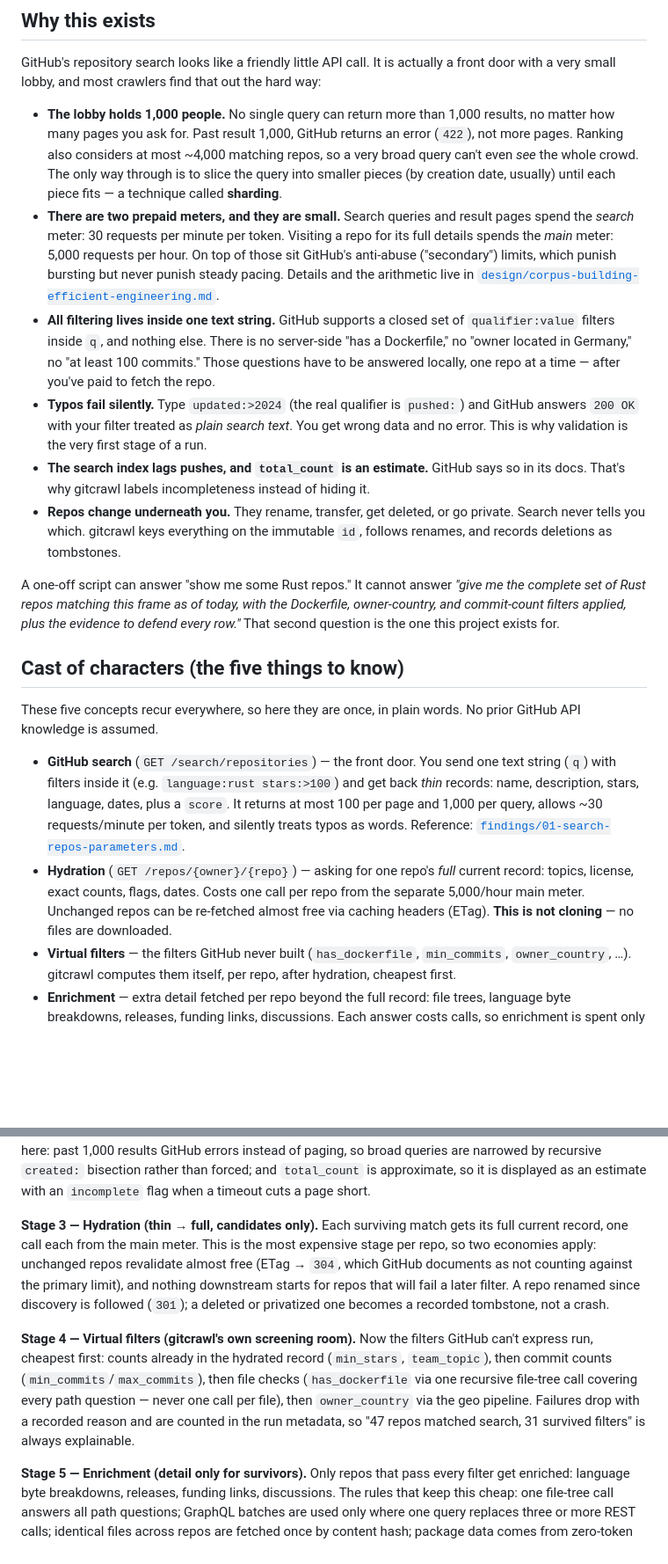
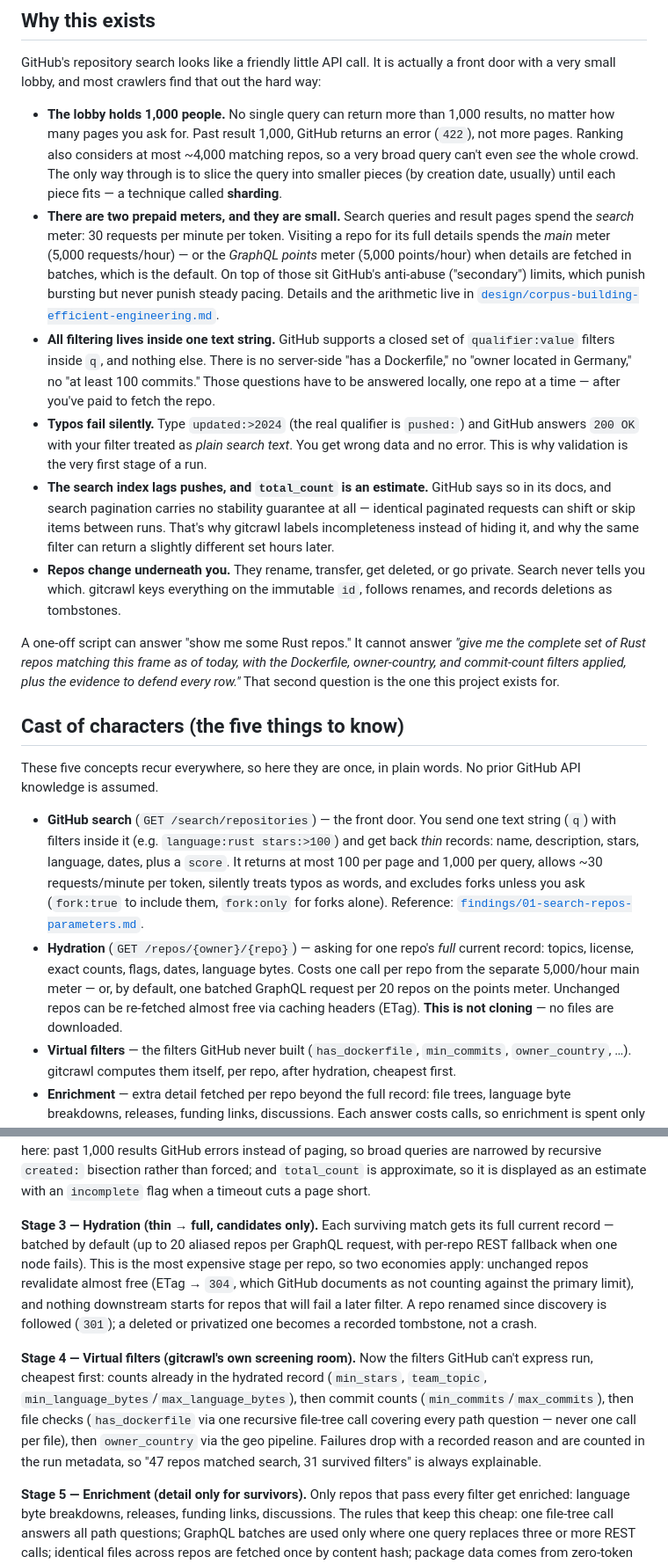
Before and after one commit to Thabettt/gitcrawl, a Markdown page: README.md, 2 parts joined by grey strips. Shown at 88% size. GitHub-like rendering; blank space fills up the shorter version.

```diff
--- a/README.md
+++ b/README.md
@@ -47,10 +47,10 @@ The design principle behind all of it: **live-only**. A run measures GitHub as i
 GitHub's repository search looks like a friendly little API call. It is actually a front door with a very small lobby, and most crawlers find that out the hard way:
 
 - **The lobby holds 1,000 people.** No single query can return more than 1,000 results, no matter how many pages you ask for. Past result 1,000, GitHub returns an error (`422`), not more pages. Ranking also considers at most ~4,000 matching repos, so a very broad query can't even *see* the whole crowd. The only way through is to slice the query into smaller pieces (by creation date, usually) until each piece fits — a technique called **sharding**.
-- **There are two prepaid meters, and they are small.** Search queries and result pages spend the *search* meter: 30 requests per minute per token. Visiting a repo for its full details spends the *main* meter: 5,000 requests per hour. On top of those sit GitHub's anti-abuse ("secondary") limits, which punish bursting but never punish steady pacing. Details and the arithmetic live in [`design/corpus-building-efficient-engineering.md`](design/corpus-building-efficient-engineering.md).
+- **There are two prepaid meters, and they are small.** Search queries and result pages spend the *search* meter: 30 requests per minute per token. Visiting a repo for its full details spends the *main* meter (5,000 requests/hour) — or the *GraphQL points* meter (5,000 points/hour) when details are fetched in batches, which is the default. On top of those sit GitHub's anti-abuse ("secondary") limits, which punish bursting but never punish steady pacing. Details and the arithmetic live in [`design/corpus-building-efficient-engineering.md`](design/corpus-building-efficient-engineering.md).
 - **All filtering lives inside one text string.** GitHub supports a closed set of `qualifier:value` filters inside `q`, and nothing else. There is no server-side "has a Dockerfile," no "owner located in Germany," no "at least 100 commits." Those questions have to be answered locally, one repo at a time — after you've paid to fetch the repo.
 - **Typos fail silently.** Type `updated:>2024` (the real qualifier is `pushed:`) and GitHub answers `200 OK` with your filter treated as *plain search text*. You get wrong data and no error. This is why validation is the very first stage of a run.
-- **The search index lags pushes, and `total_count` is an estimate.** GitHub says so in its docs. That's why gitcrawl labels incompleteness instead of hiding it.
+- **The search index lags pushes, and `total_count` is an estimate.** GitHub says so in its docs, and search pagination carries no stability guarantee at all — identical paginated requests can shift or skip items between runs. That's why gitcrawl labels incompleteness instead of hiding it, and why the same filter can return a slightly different set hours later.
 - **Repos change underneath you.** They rename, transfer, get deleted, or go private. Search never tells you which. gitcrawl keys everything on the immutable `id`, follows renames, and records deletions as tombstones.
 
 A one-off script can answer "show me some Rust repos." It cannot answer *"give me the complete set of Rust repos matching this frame as of today, with the Dockerfile, owner-country, and commit-count filters applied, plus the evidence to defend every row."* That second question is the one this project exists for.
@@ -59,8 +59,8 @@ A one-off script can answer "show me some Rust repos." It cannot answer *"give m
 
 These five concepts recur everywhere, so here they are once, in plain words. No prior GitHub API knowledge is assumed.
 
-- **GitHub search** (`GET /search/repositories`) — the front door. You send one text string (`q`) with filters inside it (e.g. `language:rust stars:>100`) and get back *thin* records: name, description, stars, language, dates, plus a `score`. It returns at most 100 per page and 1,000 per query, allows ~30 requests/minute per token, and silently treats typos as words. Reference: [`findings/01-search-repos-parameters.md`](findings/01-search-repos-parameters.md).
-- **Hydration** (`GET /repos/{owner}/{repo}`) — asking for one repo's *full* current record: topics, license, exact counts, flags, dates. Costs one call per repo from the separate 5,000/hour main meter. Unchanged repos can be re-fetched almost free via caching headers (ETag). **This is not cloning** — no files are downloaded.
+- **GitHub search** (`GET /search/repositories`) — the front door. You send one text string (`q`) with filters inside it (e.g. `language:rust stars:>100`) and get back *thin* records: name, description, stars, language, dates, plus a `score`. It returns at most 100 per page and 1,000 per query, allows ~30 requests/minute per token, silently treats typos as words, and excludes forks unless you ask (`fork:true` to include them, `fork:only` for forks alone). Reference: [`findings/01-search-repos-parameters.md`](findings/01-search-repos-parameters.md).
+- **Hydration** (`GET /repos/{owner}/{repo}`) — asking for one repo's *full* current record: topics, license, exact counts, flags, dates, language bytes. Costs one call per repo from the separate 5,000/hour main meter — or, by default, one batched GraphQL request per 20 repos on the points meter. Unchanged repos can be re-fetched almost free via caching headers (ETag). **This is not cloning** — no files are downloaded.
 - **Virtual filters** — the filters GitHub never built (`has_dockerfile`, `min_commits`, `owner_country`, …). gitcrawl computes them itself, per repo, after hydration, cheapest first.
 - **Enrichment** — extra detail fetched per repo beyond the full record: file trees, language byte breakdowns, releases, funding links, discussions. Each answer costs calls, so enrichment is spent only on repos that survived your filters.
 - **Run bundle** — the saved artifact of one search: your filters, when it ran, what GitHub said, what survived, and the raw upstream responses behind it. It is how a second device replays your search and how a study proves what was measured.
@@ -80,9 +80,9 @@ filters.json → Validate → Live search → Thin matches → Hydrate → Virtu
 
 **Stage 2 — Live search (thin matches arrive).** The validated `q` goes to GitHub search, pages of 100 followed via `Link` headers. Each match is thin; its `score` is discarded immediately, because that score is relevance *relative to that one query* and meaningless to store or sort by later. Two honest limits surface here: past 1,000 results GitHub errors instead of paging, so broad queries are narrowed by recursive `created:` bisection rather than forced; and `total_count` is approximate, so it is displayed as an estimate with an `incomplete` flag when a timeout cuts a page short.
 
-**Stage 3 — Hydration (thin → full, candidates only).** Each surviving match gets its full current record, one call each from the main meter. This is the most expensive stage per repo, so two economies apply: unchanged repos revalidate almost free (ETag → `304`, which GitHub documents as not counting against the primary limit), and nothing downstream starts for repos that will fail a later filter. A repo renamed since discovery is followed (`301`); a deleted or privatized one becomes a recorded tombstone, not a crash.
+**Stage 3 — Hydration (thin → full, candidates only).** Each surviving match gets its full current record — batched by default (up to 20 aliased repos per GraphQL request, with per-repo REST fallback when one node fails). This is the most expensive stage per repo, so two economies apply: unchanged repos revalidate almost free (ETag → `304`, which GitHub documents as not counting against the primary limit), and nothing downstream starts for repos that will fail a later filter. A repo renamed since discovery is followed (`301`); a deleted or privatized one becomes a recorded tombstone, not a crash.
 
-**Stage 4 — Virtual filters (gitcrawl's own screening room).** Now the filters GitHub can't express run, cheapest first: counts already in the hydrated record (`min_stars`, `team_topic`), then commit counts (`min_commits`/`max_commits`), then file checks (`has_dockerfile` via one recursive file-tree call covering every path question — never one call per file), then `owner_country` via the geo pipeline. Failures drop with a recorded reason and are counted in the run metadata, so "47 repos matched search, 31 survived filters" is always explainable.
+**Stage 4 — Virtual filters (gitcrawl's own screening room).** Now the filters GitHub can't express run, cheapest first: counts already in the hydrated record (`min_stars`, `team_topic`, `min_language_bytes`/`max_language_bytes`), then commit counts (`min_commits`/`max_commits`), then file checks (`has_dockerfile` via one recursive file-tree call covering every path question — never one call per file), then `owner_country` via the geo pipeline. Failures drop with a recorded reason and are counted in the run metadata, so "47 repos matched search, 31 survived filters" is always explainable.
 
 **Stage 5 — Enrichment (detail only for survivors).** Only repos that pass every filter get enriched: language byte breakdowns, releases, funding links, discussions. The rules that keep this cheap: one file-tree call answers all path questions; GraphQL batches are used only where one query replaces three or more REST calls; identical files across repos are fetched once by content hash; package data comes from zero-token mirrors (ecosyste.ms, deps.dev) before any GitHub call is spent. Nothing is fetched for a display you won't show.
 
```
Also changed, not shown: other parts of README.md (+24 -21 lines).
